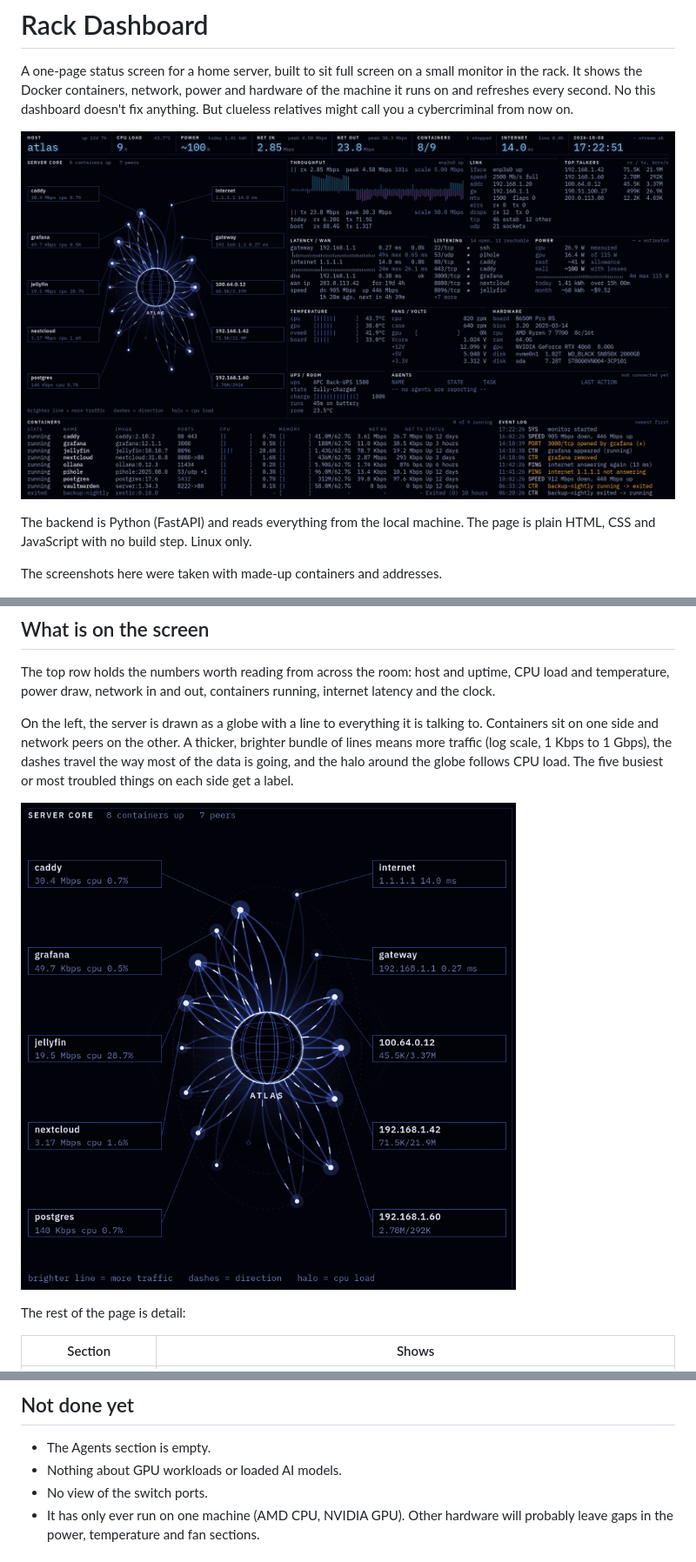
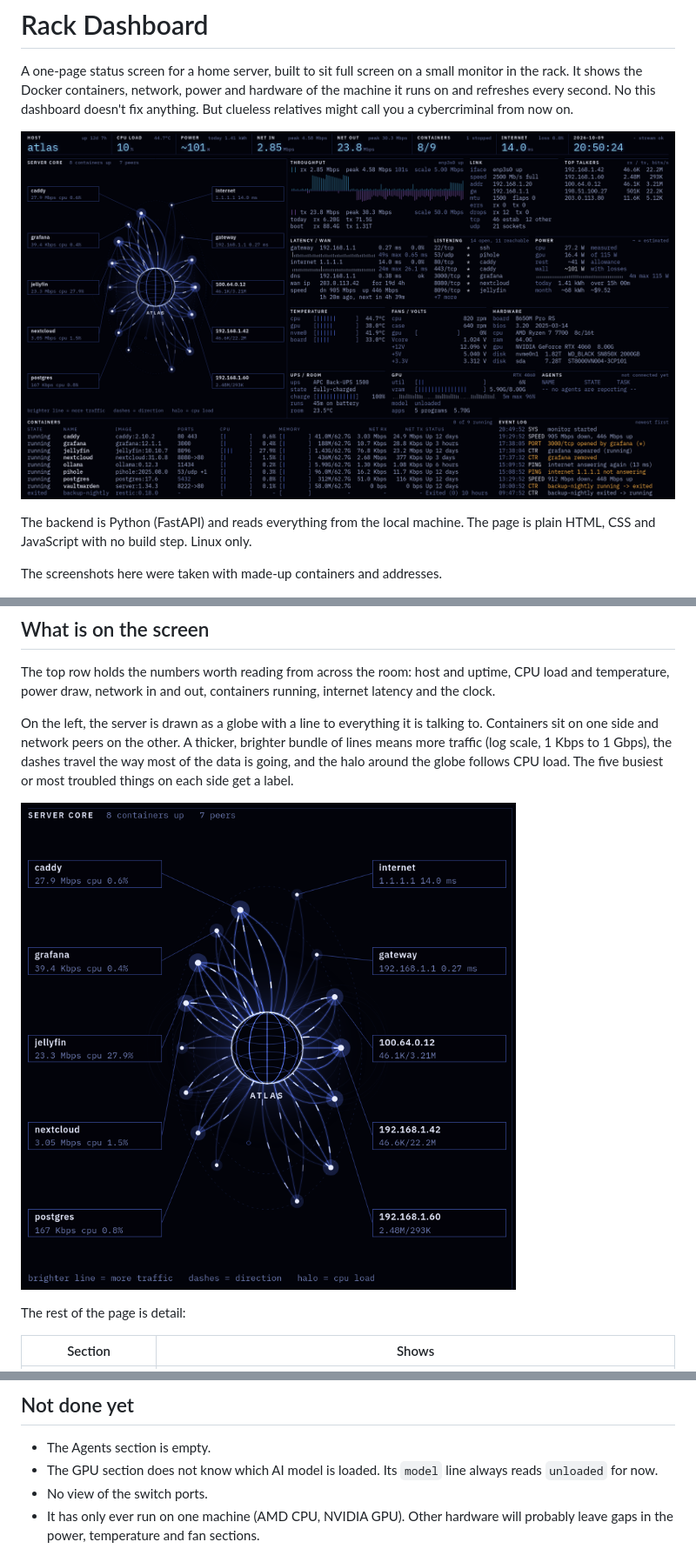
Before and after one commit to nprev-dev/Docker-UI-app, a Markdown page: readme.md, 3 parts joined by grey strips. Shown: that part at 87% size. Rendered like a GitHub page; pictures changed too: docs/centrepiece.png, docs/overview.png.

```diff
--- a/readme.md
+++ b/readme.md
@@ -148,7 +149,7 @@ The checks of the animation logic are written in JavaScript and run under `gjs`,
 ## Not done yet
 
 - The Agents section is empty.
-- Nothing about GPU workloads or loaded AI models.
+- The GPU section does not know which AI model is loaded. Its `model` line always reads `unloaded` for now.
 - No view of the switch ports.
 - It has only ever run on one machine (AMD CPU, NVIDIA GPU). Other hardware will probably leave gaps in the power, temperature and fan sections.
 
```
Also changed, not shown: other parts of readme.md (+1 -0 lines), docs/alerts.png, 8 other files.
